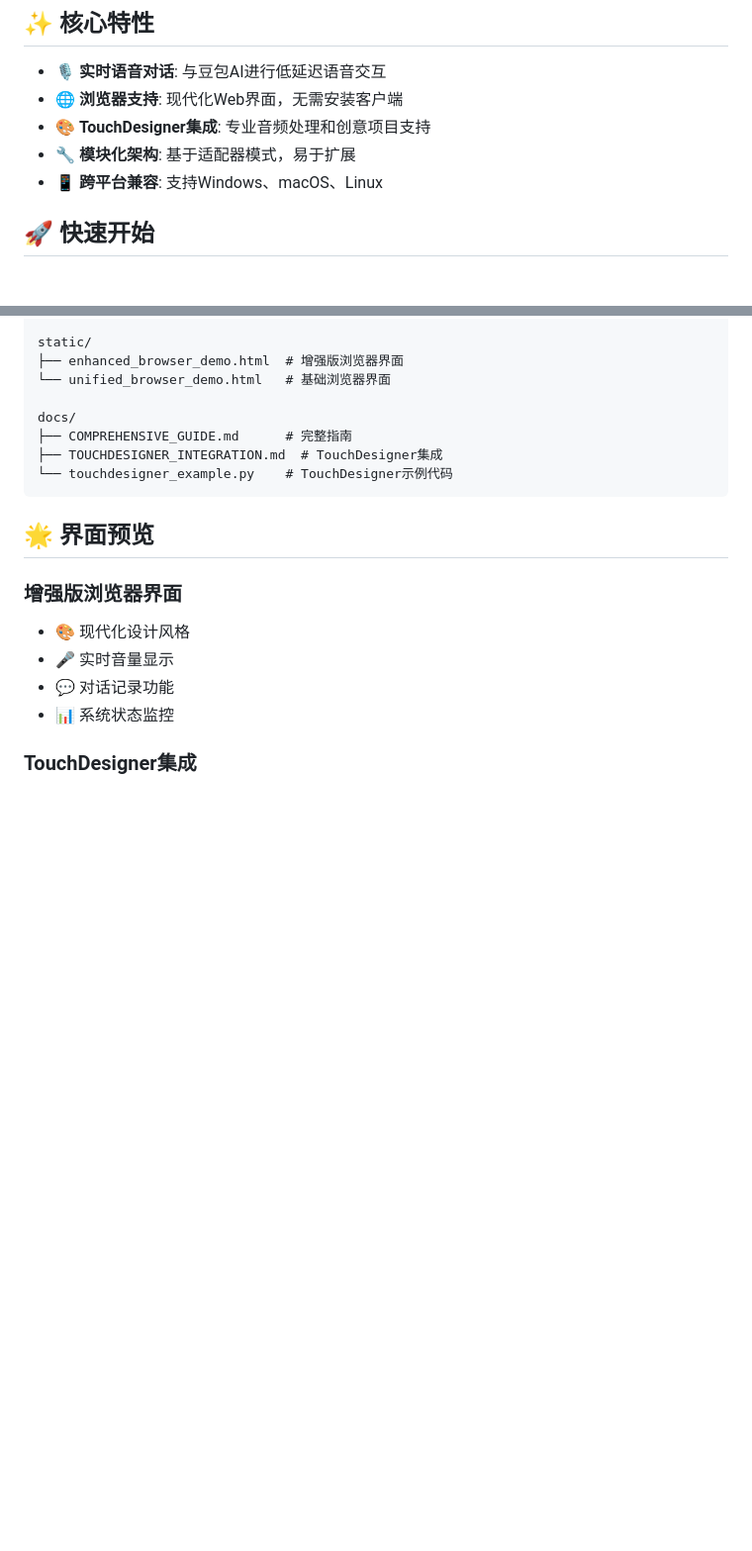
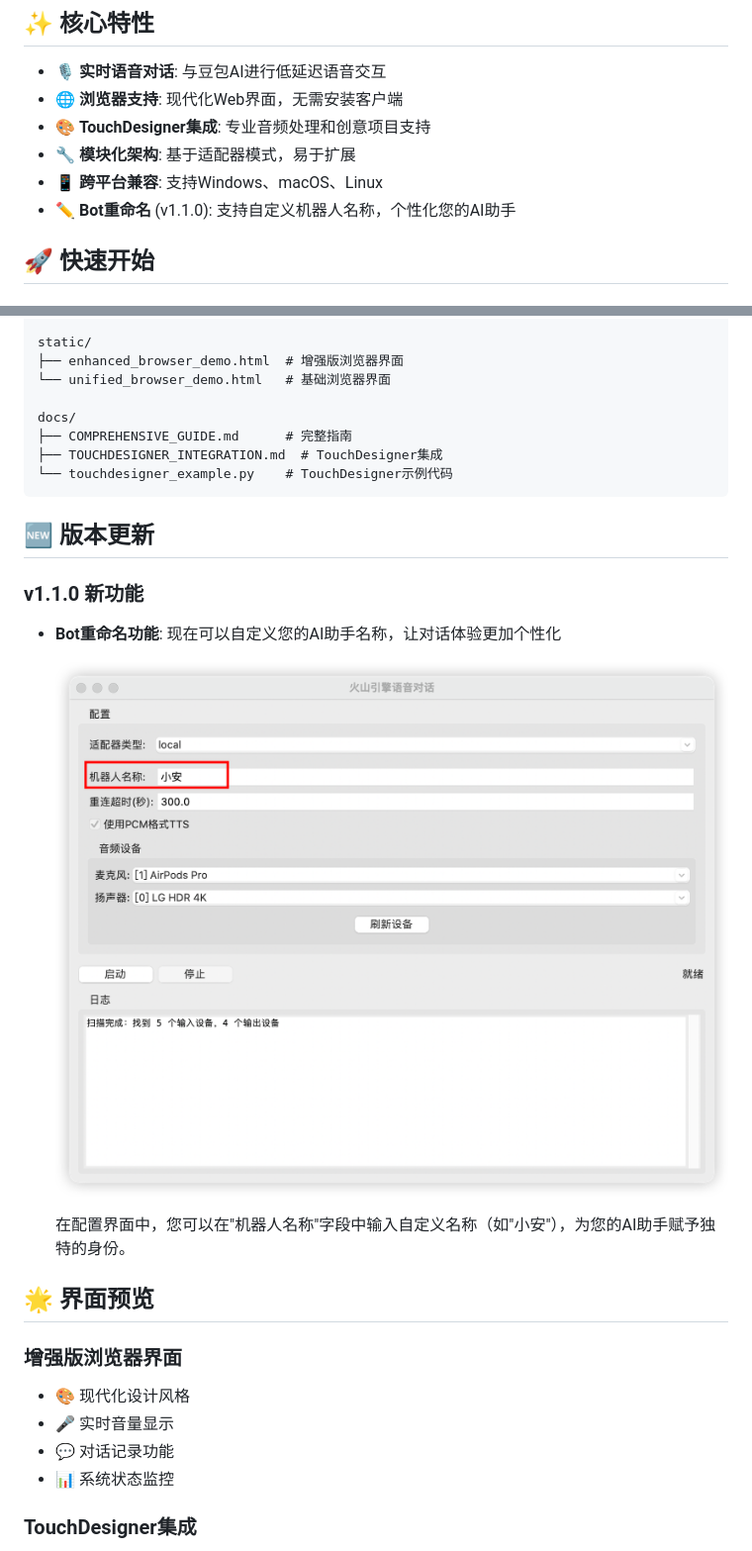
Before and after one commit to MarkShawn2020/volcengine-s2s-demo-py, a Markdown page: README.md, 2 parts joined by grey strips. Shown: that part at 99% size. Rendered like a GitHub page; pictures changed too: assets/gui-support-bot-rename.png (added); blank space fills up the shorter version.

Commit message:
docs: update

````diff
--- a/README.md
+++ b/README.md
@@ -9,6 +9,7 @@
 - 🎨 **TouchDesigner集成**: 专业音频处理和创意项目支持
 - 🔧 **模块化架构**: 基于适配器模式，易于扩展
 - 📱 **跨平台兼容**: 支持Windows、macOS、Linux
+- ✏️ **Bot重命名** (v1.1.0): 支持自定义机器人名称，个性化您的AI助手
 
 ## 🚀 快速开始
 
@@ -168,6 +169,15 @@ docs/
 └── touchdesigner_example.py    # TouchDesigner示例代码
 ```
 
+## 🆕 版本更新
+
+### v1.1.0 新功能
+- **Bot重命名功能**: 现在可以自定义您的AI助手名称，让对话体验更加个性化
+
+  ![Bot重命名功能界面](assets/gui-support-bot-rename.png)
+
+  在配置界面中，您可以在"机器人名称"字段中输入自定义名称（如"小安"），为您的AI助手赋予独特的身份。
+
 ## 🌟 界面预览
 
 ### 增强版浏览器界面
````
